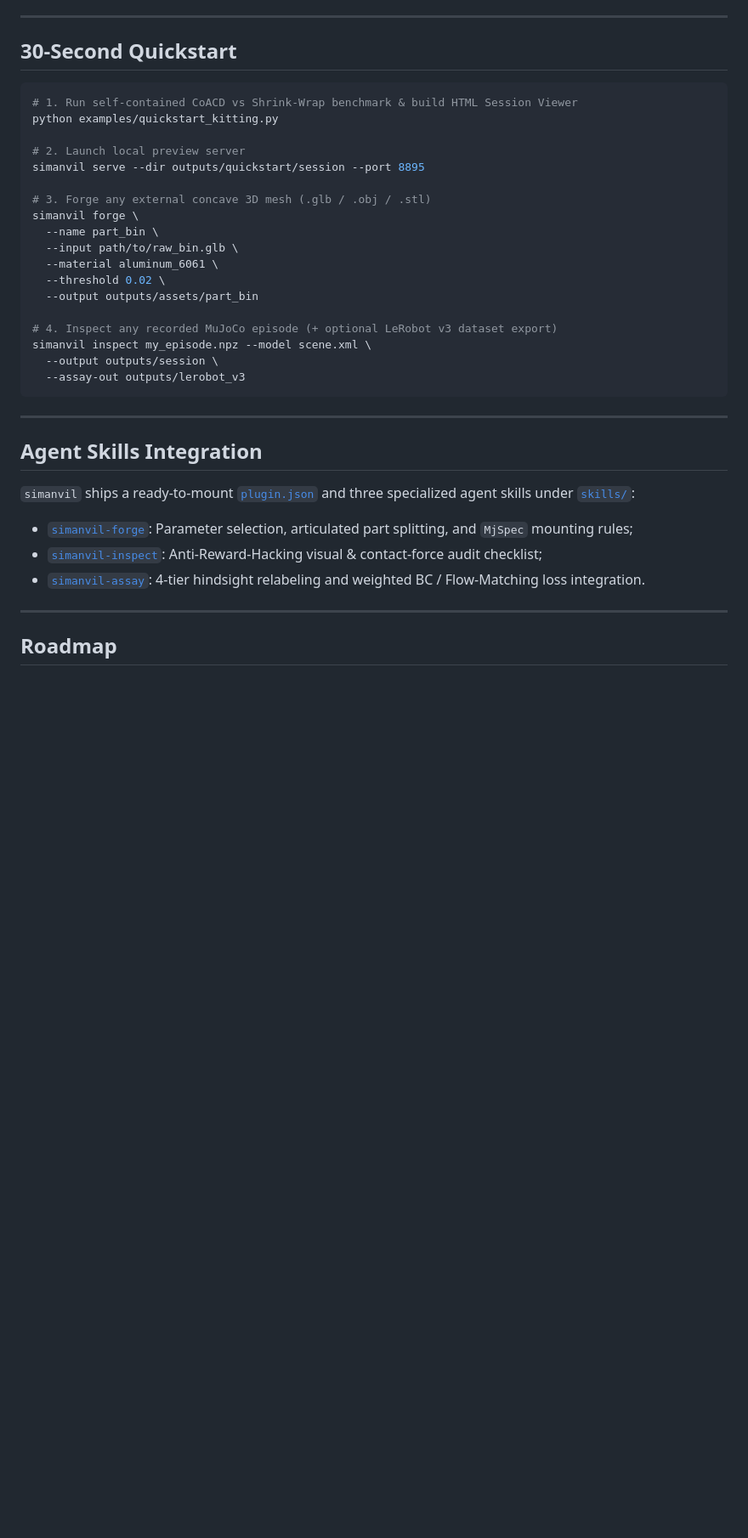
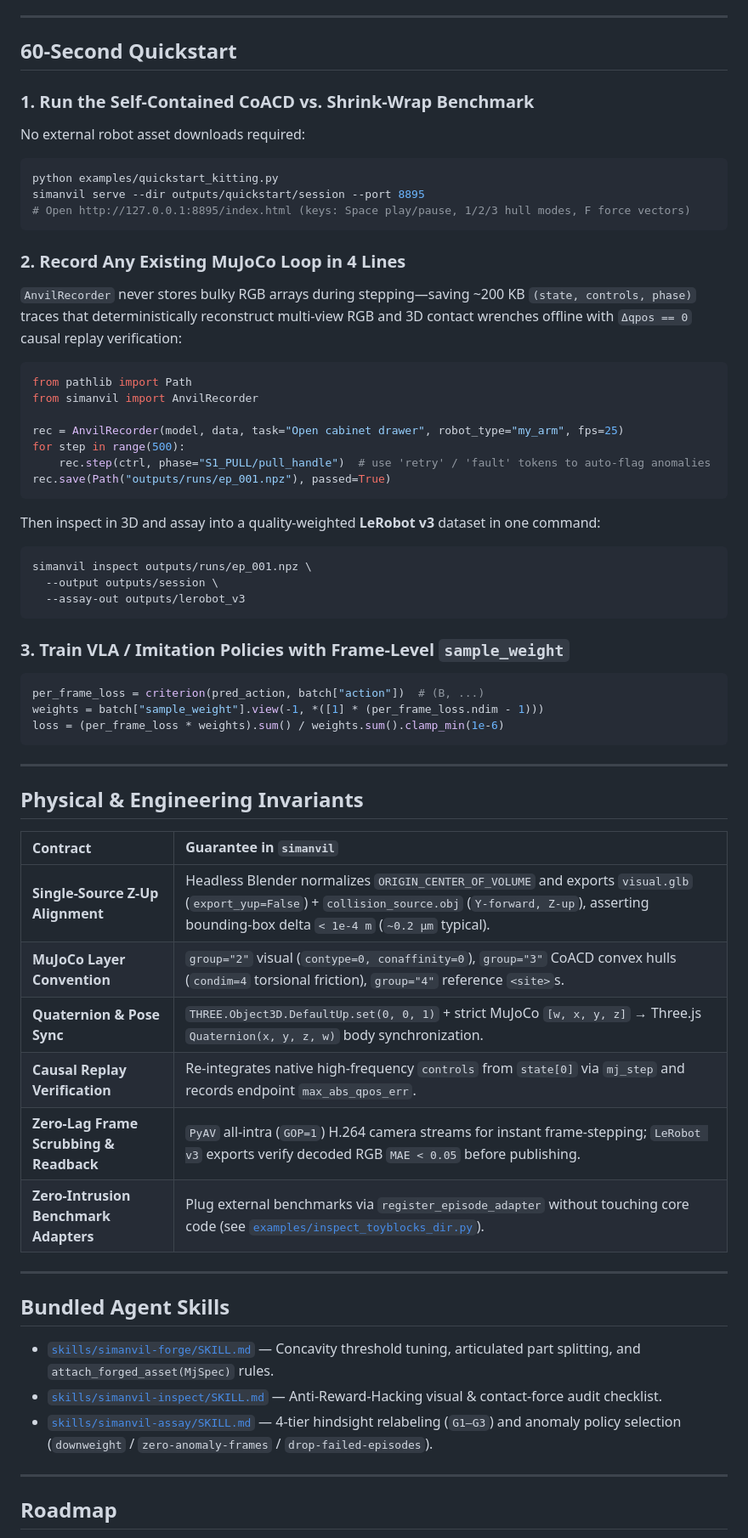
Before and after one commit to huang7loong/simanvil, a Markdown page: README.md, the part around one of its changes. Shown at 85% size. GitHub-like rendering; blank space fills up the shorter version.

````diff
--- a/README.md
+++ b/README.md
@@ -31,38 +69,68 @@ pip install -e ".[lerobot,dev]"
 
 ---
 
-## 30-Second Quickstart
+## 60-Second Quickstart
+
+### 1. Run the Self-Contained CoACD vs. Shrink-Wrap Benchmark
+
+No external robot asset downloads required:
 
 ```bash
-# 1. Run self-contained CoACD vs Shrink-Wrap benchmark & build HTML Session Viewer
 python examples/quickstart_kitting.py
+simanvil serve --dir outputs/quickstart/session --port 8895
+# Open http://127.0.0.1:8895/index.html (keys: Space play/pause, 1/2/3 hull modes, F force vectors)
+```
 
-# 2. Launch local preview server
-simanvil serve --dir outputs/quickstart/session --port 8895
+### 2. Record Any Existing MuJoCo Loop in 4 Lines
 
-# 3. Forge any external concave 3D mesh (.glb / .obj / .stl)
-simanvil forge \
-  --name part_bin \
-  --input path/to/raw_bin.glb \
-  --material aluminum_6061 \
-  --threshold 0.02 \
-  --output outputs/assets/part_bin
+`AnvilRecorder` never stores bulky RGB arrays during stepping—saving ~200 KB `(state, controls, phase)` traces that deterministically reconstruct multi-view RGB and 3D contact wrenches offline with `Δqpos == 0` causal replay verification:
 
-# 4. Inspect any recorded MuJoCo episode (+ optional LeRobot v3 dataset export)
-simanvil inspect my_episode.npz --model scene.xml \
+```python
+from pathlib import Path
+from simanvil import AnvilRecorder
+
+rec = AnvilRecorder(model, data, task="Open cabinet drawer", robot_type="my_arm", fps=25)
+for step in range(500):
+    rec.step(ctrl, phase="S1_PULL/pull_handle")  # use 'retry' / 'fault' tokens to auto-flag anomalies
+rec.save(Path("outputs/runs/ep_001.npz"), passed=True)
+```
+
+Then inspect in 3D and assay into a quality-weighted **LeRobot v3** dataset in one command:
+
+```bash
+simanvil inspect outputs/runs/ep_001.npz \
   --output outputs/session \
   --assay-out outputs/lerobot_v3
 ```
 
+### 3. Train VLA / Imitation Policies with Frame-Level `sample_weight`
+
+```python
+per_frame_loss = criterion(pred_action, batch["action"])  # (B, ...)
+weights = batch["sample_weight"].view(-1, *([1] * (per_frame_loss.ndim - 1)))
+loss = (per_frame_loss * weights).sum() / weights.sum().clamp_min(1e-6)
+```
+
 ---
 
-## Agent Skills Integration
+## Physical & Engineering Invariants
 
-`simanvil` ships a ready-to-mount [`plugin.json`](plugin.json) and three specialized agent skills under [`skills/`](skills/):
+| Contract | Guarantee in `simanvil` |
+| :--- | :--- |
+| **Single-Source Z-Up Alignment** | Headless Blender normalizes `ORIGIN_CENTER_OF_VOLUME` and exports `visual.glb` (`export_yup=False`) + `collision_source.obj` (`Y-forward, Z-up`), asserting bounding-box delta `< 1e-4 m` (`~0.2 µm` typical). |
+| **MuJoCo Layer Convention** | `group="2"` visual (`contype=0, conaffinity=0`), `group="3"` CoACD convex hulls (`condim=4` torsional friction), `group="4"` reference `<site>`s. |
+| **Quaternion & Pose Sync** | `THREE.Object3D.DefaultUp.set(0, 0, 1)` + strict MuJoCo `[w, x, y, z]` → Three.js `Quaternion(x, y, z, w)` body synchronization. |
+| **Causal Replay Verification** | Re-integrates native high-frequency `controls` from `state[0]` via `mj_step` and records endpoint `max_abs_qpos_err`. |
+| **Zero-Lag Frame Scrubbing & Readback** | `PyAV` all-intra (`GOP=1`) H.264 camera streams for instant frame-stepping; `LeRobot v3` exports verify decoded RGB `MAE < 0.05` before publishing. |
+| **Zero-Intrusion Benchmark Adapters** | Plug external benchmarks via `register_episode_adapter` without touching core code (see [`examples/inspect_toyblocks_dir.py`](examples/inspect_toyblocks_dir.py)). |
 
-- [`simanvil-forge`](skills/simanvil-forge/SKILL.md): Parameter selection, articulated part splitting, and `MjSpec` mounting rules;
-- [`simanvil-inspect`](skills/simanvil-inspect/SKILL.md): Anti-Reward-Hacking visual & contact-force audit checklist;
-- [`simanvil-assay`](skills/simanvil-assay/SKILL.md): 4-tier hindsight relabeling and weighted BC / Flow-Matching loss integration.
+---
+
+## Bundled Agent Skills
+
+- [`skills/simanvil-forge/SKILL.md`](skills/simanvil-forge/SKILL.md) — Concavity threshold tuning, articulated part splitting, and `attach_forged_asset(MjSpec)` rules.
+- [`skills/simanvil-inspect/SKILL.md`](skills/simanvil-inspect/SKILL.md) — Anti-Reward-Hacking visual & contact-force audit checklist.
+- [`skills/simanvil-assay/SKILL.md`](skills/simanvil-assay/SKILL.md) — 4-tier hindsight relabeling (`G1–G3`) and anomaly policy selection (`downweight` / `zero-anomaly-frames` / `drop-failed-episodes`).
 
 ---
 
````
Also changed, not shown: other parts of README.md (+56 -14 lines), README_zh.md (added, +114 -0 lines), docs/assets/viewer_coacd_hulls.png (added), docs/assets/viewer_toyblocks_glyphs.png (added), 3 other files.
